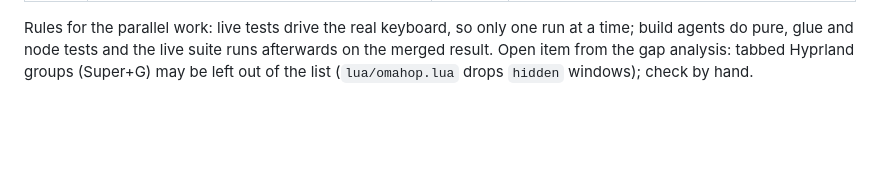
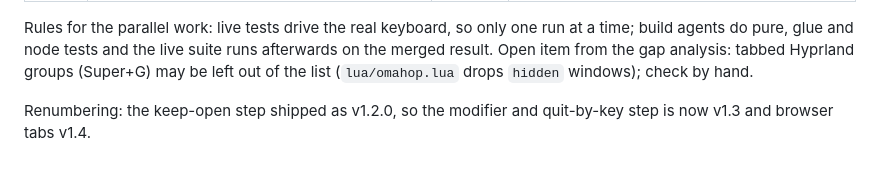
Before and after one commit to felipecpaiva/omahop, a Markdown page: docs/v1.1-plan.md, the part around the change. GitHub-like rendering; blank space fills up the shorter version.

```diff
--- a/docs/v1.1-plan.md
+++ b/docs/v1.1-plan.md
@@ -13,3 +13,5 @@ Felipe approved this order on 2026-11-07.
 
 Rules for the parallel work: live tests drive the real keyboard, so only one run at a time; build agents do pure, glue and node tests and the live suite runs afterwards on the merged result.
 Open item from the gap analysis: tabbed Hyprland groups (Super+G) may be left out of the list (`lua/omahop.lua` drops `hidden` windows); check by hand.
+
+Renumbering: the keep-open step shipped as v1.2.0, so the modifier and quit-by-key step is now v1.3 and browser tabs v1.4.
```
Also changed, not shown: README.md (+1 -1 lines), docs/ROADMAP.md (+1 -1 lines), docs/releases/v1.2.0.md (added, +19 -0 lines), docs/releases/media/v1.2.0-linger.gif (added), 1 other file.
